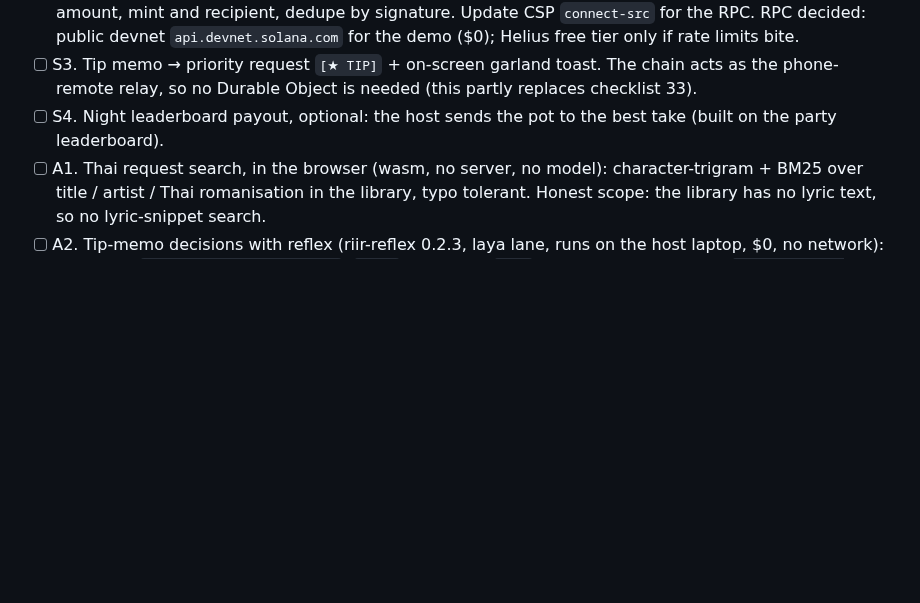
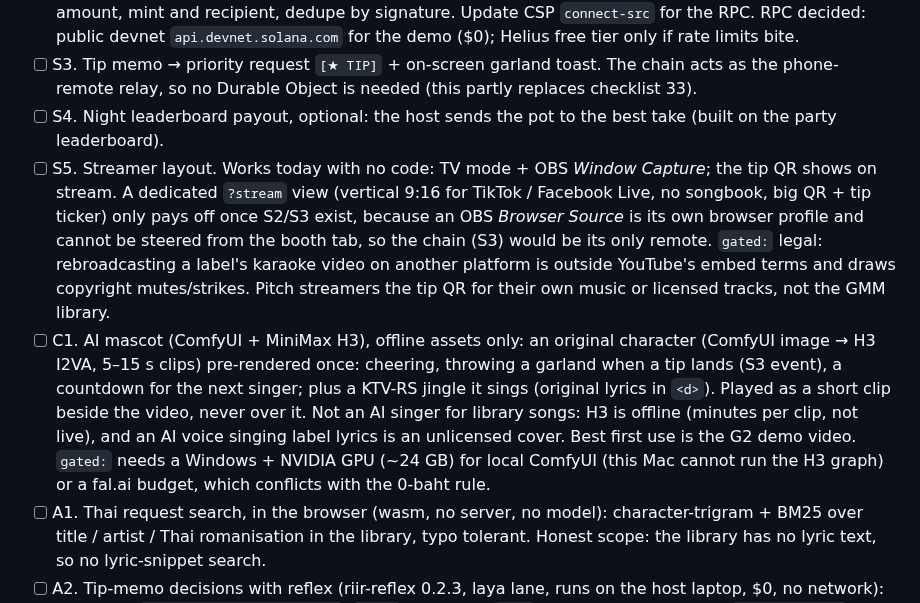
Before and after one commit to ozoneRatchapon/ktv-rs, a Markdown page: .plans/003_hackathon_worldsfair.md, the part around the change. GitHub-like rendering; blank space fills up the shorter version.

Commit message:
docs: plan 003 - streamer layout (S5) and offline AI mascot (C1), with legal and GPU gates
Co-Authored-By: Claude Opus 5.5 (1M context) <noreply@anthropic.com>

```diff
--- a/.plans/003_hackathon_worldsfair.md
+++ b/.plans/003_hackathon_worldsfair.md
@@ -23,6 +23,8 @@ as a Thai MC.
 - [ ] S2. Confirm on-chain from the browser: poll `getSignaturesForAddress(reference)` → `getTransaction`, check amount, mint and recipient, dedupe by signature. Update CSP `connect-src` for the RPC. RPC decided: public devnet `api.devnet.solana.com` for the demo ($0); Helius free tier only if rate limits bite.
 - [ ] S3. Tip memo → priority request `[★ TIP]` + on-screen garland toast. The chain acts as the phone-remote relay, so no Durable Object is needed (this partly replaces checklist 33).
 - [ ] S4. Night leaderboard payout, optional: the host sends the pot to the best take (built on the party leaderboard).
+- [ ] S5. Streamer layout. Works today with no code: TV mode + OBS *Window Capture*; the tip QR shows on stream. A dedicated `?stream` view (vertical 9:16 for TikTok / Facebook Live, no songbook, big QR + tip ticker) only pays off once S2/S3 exist, because an OBS *Browser Source* is its own browser profile and cannot be steered from the booth tab, so the chain (S3) would be its only remote. `gated:` legal: rebroadcasting a label's karaoke video on another platform is outside YouTube's embed terms and draws copyright mutes/strikes. Pitch streamers the tip QR for their own music or licensed tracks, not the GMM library.
+- [ ] C1. AI mascot (ComfyUI + MiniMax H3), offline assets only: an original character (ComfyUI image → H3 I2VA, 5–15 s clips) pre-rendered once: cheering, throwing a garland when a tip lands (S3 event), a countdown for the next singer; plus a KTV-RS jingle it sings (original lyrics in `<d>`). Played as a short clip beside the video, never over it. Not an AI singer for library songs: H3 is offline (minutes per clip, not live), and an AI voice singing label lyrics is an unlicensed cover. Best first use is the G2 demo video. `gated:` needs a Windows + NVIDIA GPU (~24 GB) for local ComfyUI (this Mac cannot run the H3 graph) or a fal.ai budget, which conflicts with the 0-baht rule.
 - [ ] A1. Thai request search, in the browser (wasm, no server, no model): character-trigram + BM25 over title / artist / Thai romanisation in the library, typo tolerant. Honest scope: the library has no lyric text, so no lyric-snippet search.
 - [ ] A2. Tip-memo decisions with reflex (riir-reflex 0.2.3, laya lane, runs on the host laptop, $0, no network): questions `play-next | append-to-end`, `spam?` (noul) and `mood` (choice); act only when `confidence >= threshold`, otherwise take the safe default (append to the queue, no toast). Optional: the app checks `GET http://127.0.0.1:7331/healthz` and works without it.
   - Run it with `RIIR_REFLEX_LAYA=1 RIIR_REFLEX_ALLOWED_ORIGIN=https://ktv-rs.solana-thailand.workers.dev reflex` and send the header `X-Reflex-Lane: laya`; the modelless lane abstains on everything off its demo corpus (measured).
```
